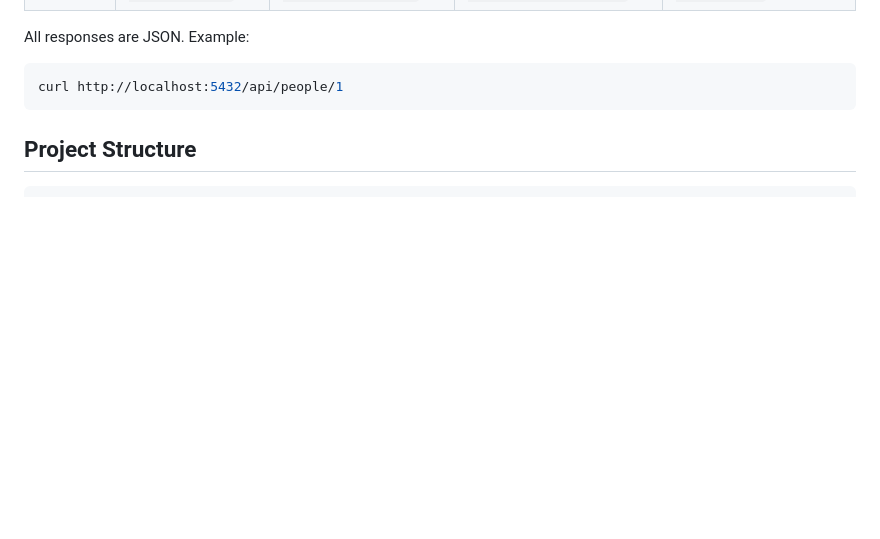
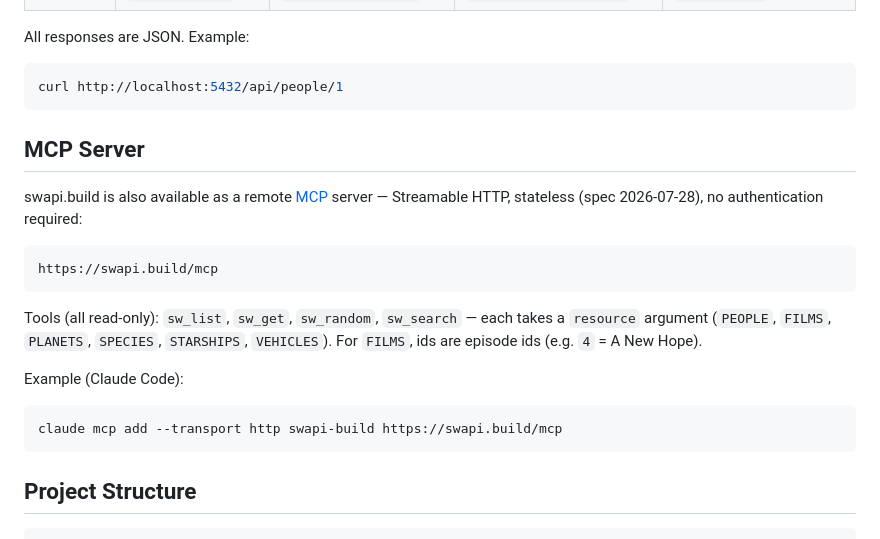
Before and after one commit to eldermoraes/swapi.build, a Markdown page: README.md, the part around the change. Drawn GitHub-style; blank space fills up the shorter version.

Commit message:
Document the MCP server endpoint
Co-Authored-By: Claude Fable 5 <noreply@anthropic.com>

````diff
--- a/README.md
+++ b/README.md
@@ -32,6 +32,25 @@ All responses are JSON. Example:
 
 ```bash
 curl http://localhost:5432/api/people/1
+```
+
+## MCP Server
+
+swapi.build is also available as a remote [MCP](https://modelcontextprotocol.io) server —
+Streamable HTTP, stateless (spec 2026-07-28), no authentication required:
+
+```
+https://swapi.build/mcp
+```
+
+Tools (all read-only): `sw_list`, `sw_get`, `sw_random`, `sw_search` — each takes a
+`resource` argument (`PEOPLE`, `FILMS`, `PLANETS`, `SPECIES`, `STARSHIPS`, `VEHICLES`).
+For `FILMS`, ids are episode ids (e.g. `4` = A New Hope).
+
+Example (Claude Code):
+
+```bash
+claude mcp add --transport http swapi-build https://swapi.build/mcp
 ```
 
 ## Project Structure
````
